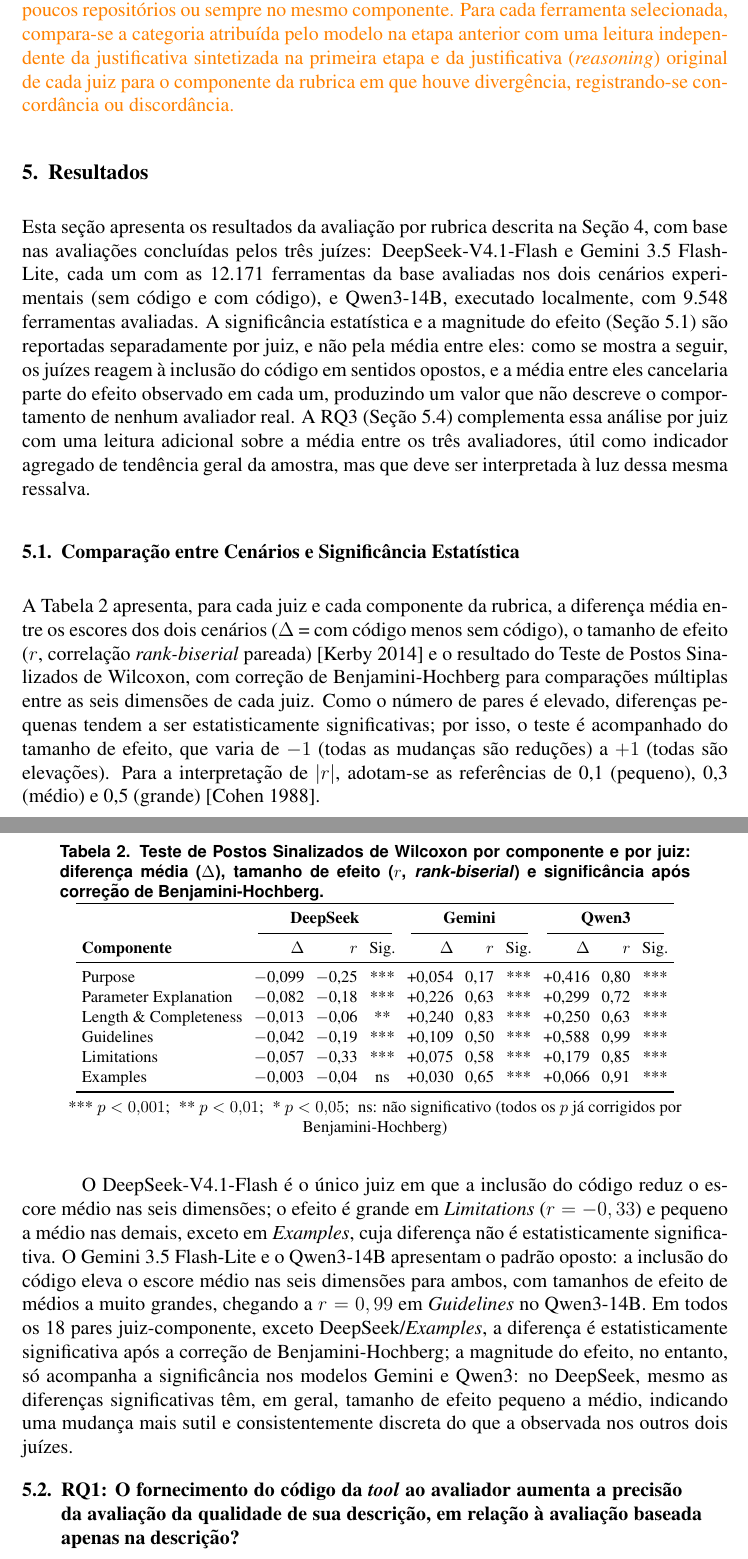
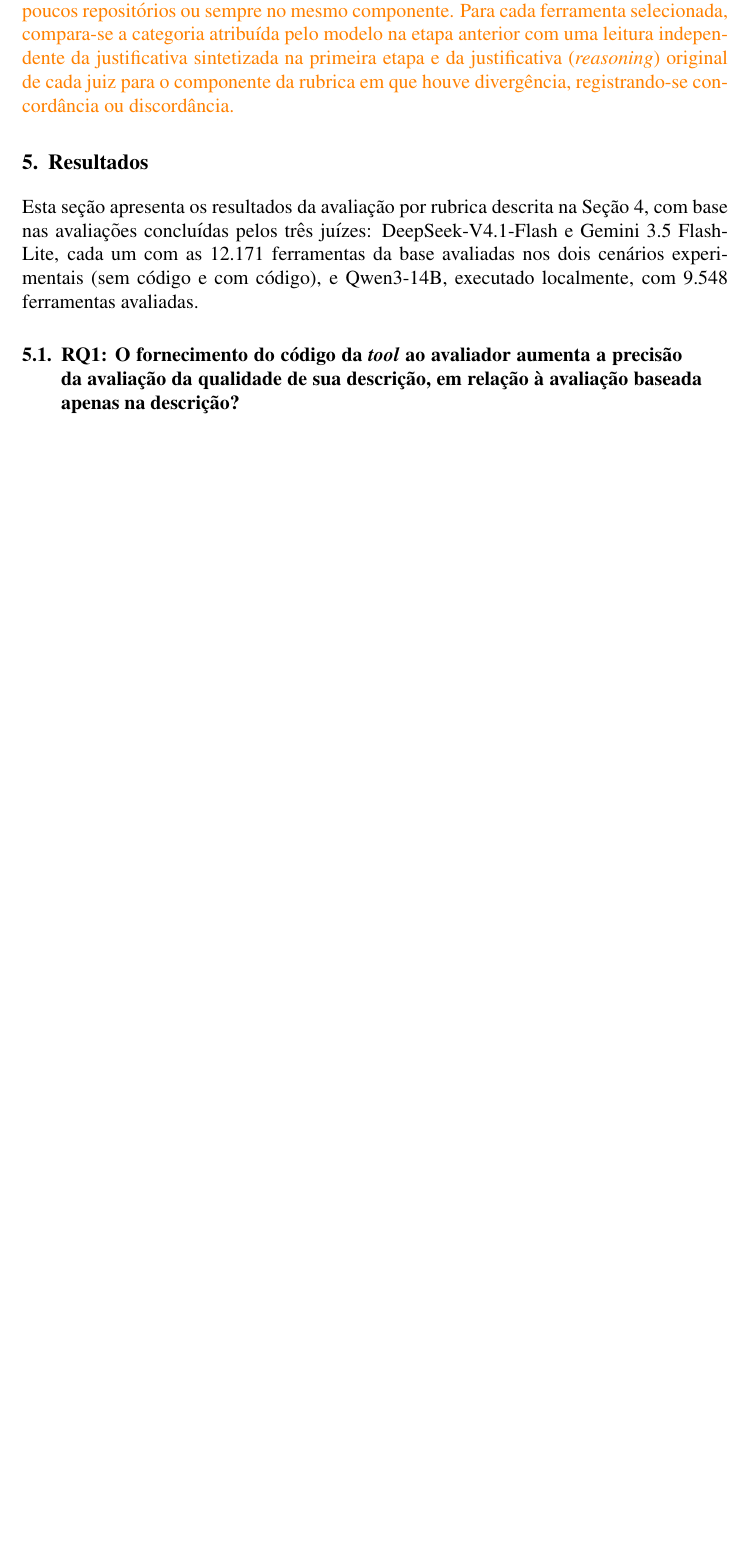
Before and after one commit to ViniciusRezendeA/TCC-II, a LaTeX paper (overleaf/main.tex, which reads overleaf/sectionsTCCII/05_Resultados_Parciais.tex): two parts of pages 16 and 17 of 32 before the commit and part of page 16 of 31 after it, the two joined at a grey line, cut so that both start at the same text, the shorter picture padded with empty space. Compiled offline with pdfLaTeX.

Commit message:
Refactor bibliography and update statistical analysis section
- Removed outdated references from the bibliography (Cohen 1988, Kerby 2014).
- Updated the bibliography entry counts in the .blg file.
- Adjusted the .fdb_latexmk file timestamps for consistency.
- Fixed font input issues in the .fls file.
- Corrected LaTeX log warnings related to underfull boxes and font availability.
- Revised the Results section in '05_Resultados_Parciais.tex' for clarity and consistency, including comments for potential future analysis.
- Ensured statistical significance methods are clearly defined and consistent with the study's objectives.

```diff
--- a/overleaf/sectionsTCCII/05_Resultados_Parciais.tex
+++ b/overleaf/sectionsTCCII/05_Resultados_Parciais.tex
@@ -4,38 +4,37 @@
 
 %% TALVEZ AQUI VALHA FAZER TIPO UM FILTRO DE PEGAR IGUALMENTE OU IGUALMENTE DISTRIBUIDA AS DIFERENÇAS ENTRE TOPICOS OU REPOSITORIOS OU SEI LA
 
-Esta seção apresenta os resultados da avaliação por rubrica descrita na Seção~\ref{sec:materiais}, com base nas avaliações concluídas pelos três juízes: DeepSeek-V4.1-Flash e Gemini 3.5 Flash-Lite, cada um com as 12.171 ferramentas da base avaliadas nos dois cenários experimentais (sem código e com código), e Qwen3-14B, executado localmente, com 9.548 ferramentas avaliadas. A significância estatística e a magnitude do efeito (Seção~\ref{subsec:comparacao-cenarios}) são reportadas separadamente por juiz, e não pela média entre eles: como se mostra a seguir, os juízes reagem à inclusão do código em sentidos opostos, e a média entre eles cancelaria parte do efeito observado em cada um, produzindo um valor que não descreve o comportamento de nenhum avaliador real. A RQ3 (Seção~\ref{subsec:rq3}) complementa essa análise por juiz com uma leitura adicional sobre a média entre os três avaliadores, útil como indicador agregado de tendência geral da amostra, mas que deve ser interpretada à luz dessa mesma ressalva.
+Esta seção apresenta os resultados da avaliação por rubrica descrita na Seção~\ref{sec:materiais}, com base nas avaliações concluídas pelos três juízes: DeepSeek-V4.1-Flash e Gemini 3.5 Flash-Lite, cada um com as 12.171 ferramentas da base avaliadas nos dois cenários experimentais (sem código e com código), e Qwen3-14B, executado localmente, com 9.548 ferramentas avaliadas.
+%\subsection{Comparação entre Cenários e Significância Estatística}
+%\label{subsec:comparacao-cenarios}
 
-\subsection{Comparação entre Cenários e Significância Estatística}
-\label{subsec:comparacao-cenarios}
-
-A Tabela~\ref{tab:wilcoxon-por-juiz} apresenta, para cada juiz e cada componente da rubrica, a diferença média entre os escores dos dois cenários ($\Delta$ = com código menos sem código), o tamanho de efeito ($r$, correlação \textit{rank-biserial} pareada) \cite{kerby2014simple} e o resultado do Teste de Postos Sinalizados de Wilcoxon, com correção de Benjamini-Hochberg para comparações múltiplas entre as seis dimensões de cada juiz. Como o número de pares é elevado, diferenças pequenas tendem a ser estatisticamente significativas; por isso, o teste é acompanhado do tamanho de efeito, que varia de $-1$ (todas as mudanças são reduções) a $+1$ (todas são elevações). Para a interpretação de $|r|$, adotam-se as referências de 0,1 (pequeno), 0,3 (médio) e 0,5 (grande) \cite{cohen1988statistical}.
-
-\begin{table}[H]
-\centering
-\caption{Teste de Postos Sinalizados de Wilcoxon por componente e por juiz: diferença média ($\Delta$), tamanho de efeito ($r$, \textit{rank-biserial}) e significância após correção de Benjamini-Hochberg.}
-\label{tab:wilcoxon-por-juiz}
-\footnotesize
-\setlength{\tabcolsep}{3.5pt}
-\begin{tabular}{lrrcrrcrrc}
-\toprule
- & \multicolumn{3}{c}{\textbf{DeepSeek}} & \multicolumn{3}{c}{\textbf{Gemini}} & \multicolumn{3}{c}{\textbf{Qwen3}} \\
-\cmidrule(lr){2-4} \cmidrule(lr){5-7} \cmidrule(lr){8-10}
-\textbf{Componente} & $\Delta$ & $r$ & Sig. & $\Delta$ & $r$ & Sig. & $\Delta$ & $r$ & Sig. \\
-\midrule
-Purpose & $-$0,099 & $-$0,25 & *** & +0,054 & 0,17 & *** & +0,416 & 0,80 & *** \\
-Parameter Explanation & $-$0,082 & $-$0,18 & *** & +0,226 & 0,63 & *** & +0,299 & 0,72 & *** \\
-Length \& Completeness & $-$0,013 & $-$0,06 & ** & +0,240 & 0,83 & *** & +0,250 & 0,63 & *** \\
-Guidelines & $-$0,042 & $-$0,19 & *** & +0,109 & 0,50 & *** & +0,588 & 0,99 & *** \\
-Limitations & $-$0,057 & $-$0,33 & *** & +0,075 & 0,58 & *** & +0,179 & 0,85 & *** \\
-Examples & $-$0,003 & $-$0,04 & ns & +0,030 & 0,65 & *** & +0,066 & 0,91 & *** \\
-\bottomrule
-\end{tabular}
-\\[4pt]
-{\footnotesize *** $p<0{,}001$;\; ** $p<0{,}01$;\; * $p<0{,}05$;\; ns: não significativo (todos os $p$ já corrigidos por Benjamini-Hochberg)}
-\end{table}
-
-O DeepSeek-V4.1-Flash é o único juiz em que a inclusão do código reduz o escore médio nas seis dimensões; o efeito é grande em \textit{Limitations} ($r = -0,33$) e pequeno a médio nas demais, exceto em \textit{Examples}, cuja diferença não é estatisticamente significativa. O Gemini 3.5 Flash-Lite e o Qwen3-14B apresentam o padrão oposto: a inclusão do código eleva o escore médio nas seis dimensões para ambos, com tamanhos de efeito de médios a muito grandes, chegando a $r = 0,99$ em \textit{Guidelines} no Qwen3-14B. Em todos os 18 pares juiz-componente, exceto DeepSeek/\textit{Examples}, a diferença é estatisticamente significativa após a correção de Benjamini-Hochberg; a magnitude do efeito, no entanto, só acompanha a significância nos modelos Gemini e Qwen3: no DeepSeek, mesmo as diferenças significativas têm, em geral, tamanho de efeito pequeno a médio, indicando uma mudança mais sutil e consistentemente discreta do que a observada nos outros dois juízes.
+%A Tabela~\ref{tab:wilcoxon-por-juiz} apresenta, para cada juiz e cada componente da rubrica, a diferença média entre os escores dos dois cenários ($\Delta$ = com código menos sem código), o tamanho de efeito ($r$, correlação \textit{rank-biserial} pareada) \cite{kerby2014simple} e o resultado do Teste de Postos Sinalizados de Wilcoxon, com correção de Benjamini-Hochberg para comparações múltiplas entre as seis dimensões de cada juiz. Como o número de pares é elevado, diferenças pequenas tendem a ser estatisticamente significativas; por isso, o teste é acompanhado do tamanho de efeito, que varia de $-1$ (todas as mudanças são reduções) a $+1$ (todas são elevações). Para a interpretação de $|r|$, adotam-se as referências de 0,1 (pequeno), 0,3 (médio) e 0,5 (grande) \cite{cohen1988statistical}.
+%
+%\begin{table}[H]
+%\centering
+%\caption{Teste de Postos Sinalizados de Wilcoxon por componente e por juiz: diferença média ($\Delta$), tamanho de efeito ($r$, \textit{rank-biserial}) e significância após correção de Benjamini-Hochberg.}
+%\label{tab:wilcoxon-por-juiz}
+%\footnotesize
+%\setlength{\tabcolsep}{3.5pt}
+%\begin{tabular}{lrrcrrcrrc}
+%\toprule
+% & \multicolumn{3}{c}{\textbf{DeepSeek}} & \multicolumn{3}{c}{\textbf{Gemini}} & \multicolumn{3}{c}{\textbf{Qwen3}} \\
+%\cmidrule(lr){2-4} \cmidrule(lr){5-7} \cmidrule(lr){8-10}
+%\textbf{Componente} & $\Delta$ & $r$ & Sig. & $\Delta$ & $r$ & Sig. & $\Delta$ & $r$ & Sig. \\
+%\midrule
+%Purpose & $-$0,099 & $-$0,25 & *** & +0,054 & 0,17 & *** & +0,416 & 0,80 & *** \\
+%Parameter Explanation & $-$0,082 & $-$0,18 & *** & +0,226 & 0,63 & *** & +0,299 & 0,72 & *** \\
+%Length \& Completeness & $-$0,013 & $-$0,06 & ** & +0,240 & 0,83 & *** & +0,250 & 0,63 & *** \\
+%Guidelines & $-$0,042 & $-$0,19 & *** & +0,109 & 0,50 & *** & +0,588 & 0,99 & *** \\
+%Limitations & $-$0,057 & $-$0,33 & *** & +0,075 & 0,58 & *** & +0,179 & 0,85 & *** \\
+%Examples & $-$0,003 & $-$0,04 & ns & +0,030 & 0,65 & *** & +0,066 & 0,91 & *** \\
+%\bottomrule
+%\end{tabular}
+%\\[4pt]
+%{\footnotesize *** $p<0{,}001$;\; ** $p<0{,}01$;\; * $p<0{,}05$;\; ns: não significativo (todos os $p$ já corrigidos por Benjamini-Hochberg)}
+%\end{table}
+%
+%O DeepSeek-V4.1-Flash é o único juiz em que a inclusão do código reduz o escore médio nas seis dimensões; o efeito é grande em \textit{Limitations} ($r = -0,33$) e pequeno a médio nas demais, exceto em \textit{Examples}, cuja diferença não é estatisticamente significativa. O Gemini 3.5 Flash-Lite e o Qwen3-14B apresentam o padrão oposto: a inclusão do código eleva o escore médio nas seis dimensões para ambos, com tamanhos de efeito de médios a muito grandes, chegando a $r = 0,99$ em \textit{Guidelines} no Qwen3-14B. Em todos os 18 pares juiz-componente, exceto DeepSeek/\textit{Examples}, a diferença é estatisticamente significativa após a correção de Benjamini-Hochberg; a magnitude do efeito, no entanto, só acompanha a significância nos modelos Gemini e Qwen3: no DeepSeek, mesmo as diferenças significativas têm, em geral, tamanho de efeito pequeno a médio, indicando uma mudança mais sutil e consistentemente discreta do que a observada nos outros dois juízes.
 
 
 
```
Also changed, not shown: overleaf/main.bbl, overleaf/main.pdf, overleaf/sectionsTCCII/05_Resultados_Parciais.tex (4 more changed lines), 5 other files.
